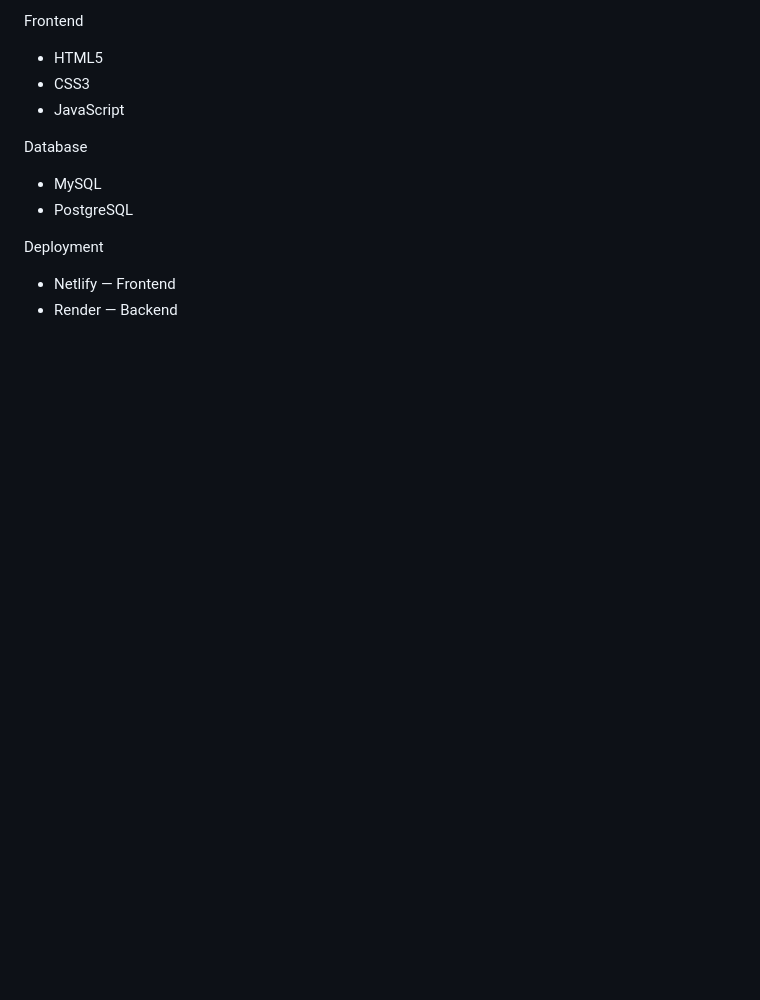
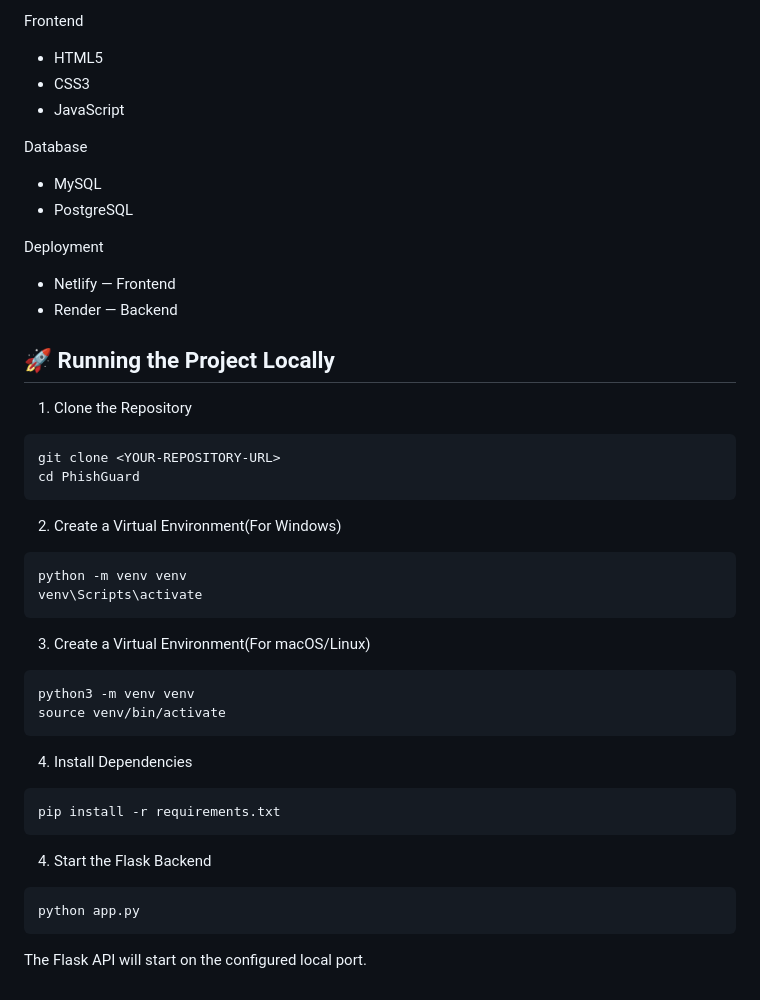
Before and after one commit to NullPointerKing/PhishingLinkDetection, a Markdown page: README.md, the part around the change. GitHub-like rendering; blank space fills up the shorter version.

Commit message:
Add local running instructions to README
Added instructions for running the project locally, including cloning the repository, creating a virtual environment, installing dependencies, and starting the Flask backend.

````diff
--- a/README.md
+++ b/README.md
@@ -291,3 +291,33 @@ Database
 Deployment
 - Netlify — Frontend
 - Render — Backend
+
+## 🚀 Running the Project Locally
+
+1. Clone the Repository
+
+```bash
+git clone <YOUR-REPOSITORY-URL>
+cd PhishGuard
+```
+
+2. Create a Virtual Environment(For Windows)
+
+```Windows
+python -m venv venv
+venv\Scripts\activate
+```
+3. Create a Virtual Environment(For macOS/Linux)
+```
+python3 -m venv venv
+source venv/bin/activate
+```
+4. Install Dependencies
+```
+pip install -r requirements.txt
+```
+4. Start the Flask Backend
+```
+python app.py
+```
+The Flask API will start on the configured local port.
````
